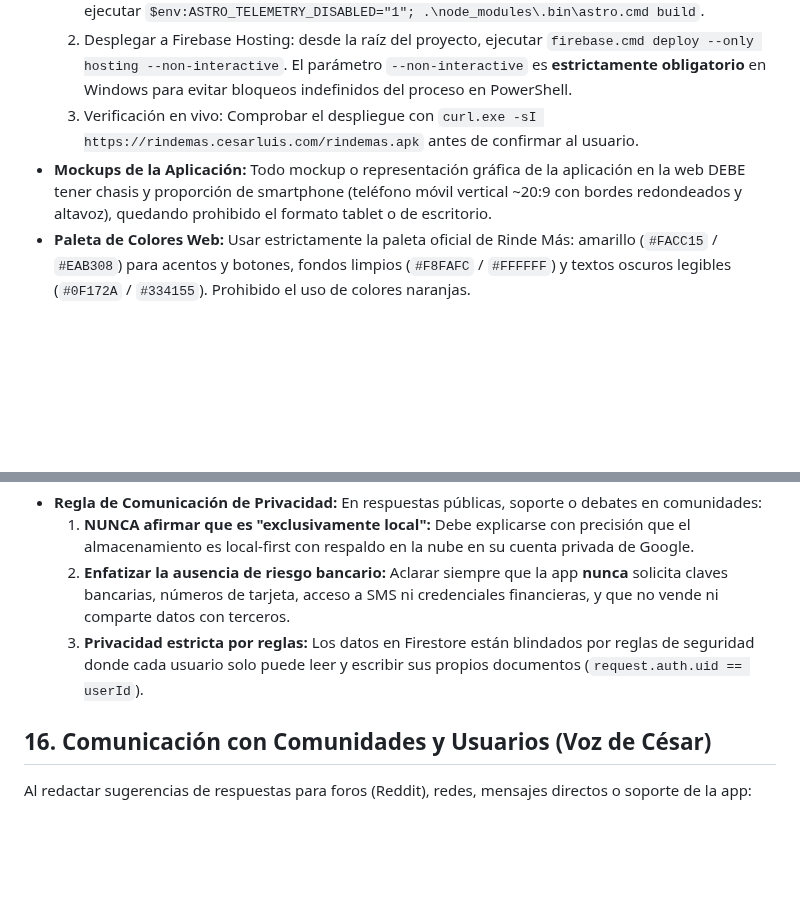
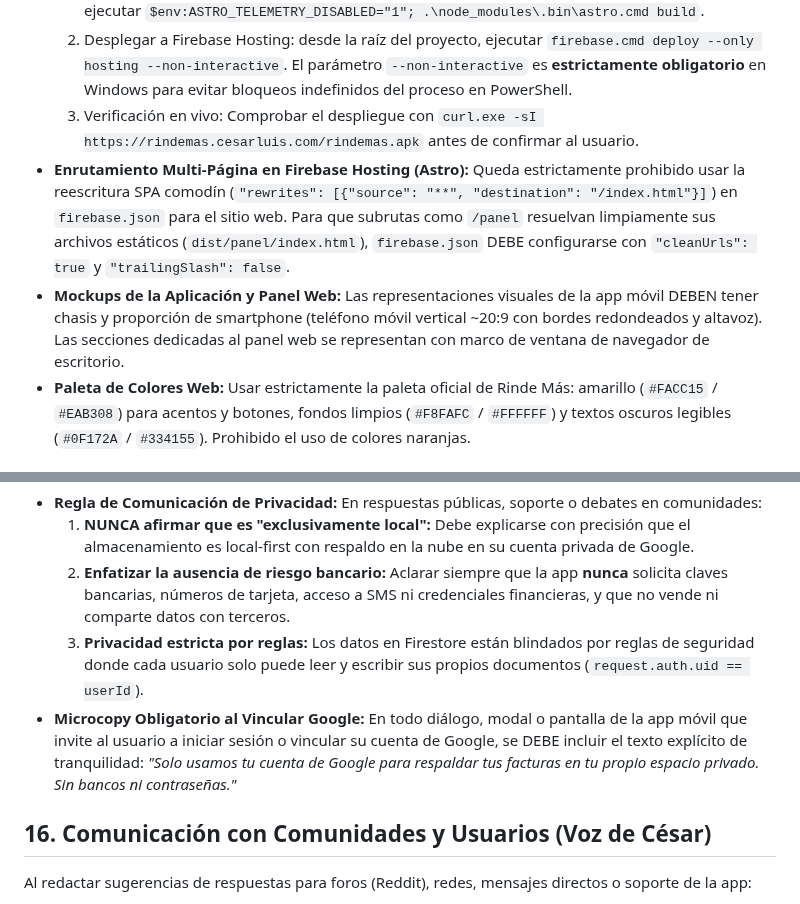
Before and after one commit to cesarluisweb/gastoscan-ai, a Markdown page: GEMINI.md, 2 parts joined by grey strips. Rendered like a GitHub page; blank space fills up the shorter version.

Commit message:
docs: consolidate hosting routing and zero-bank microcopy rules without redundancy

```diff
--- a/GEMINI.md
+++ b/GEMINI.md
@@ -138,7 +138,8 @@ La compilación en GitHub Actions (`build_apk.yml`) ejecuta `flutter create`, lo
   1. Si se requiere desplegar desde local, compilar Astro con telemetría desactivada: en `landing/`, ejecutar `$env:ASTRO_TELEMETRY_DISABLED="1"; .\node_modules\.bin\astro.cmd build`.
   2. Desplegar a Firebase Hosting: desde la raíz del proyecto, ejecutar `firebase.cmd deploy --only hosting --non-interactive`. El parámetro `--non-interactive` es **estrictamente obligatorio** en Windows para evitar bloqueos indefinidos del proceso en PowerShell.
   3. Verificación en vivo: Comprobar el despliegue con `curl.exe -sI https://rindemas.cesarluis.com/rindemas.apk` antes de confirmar al usuario.
-- **Mockups de la Aplicación:** Todo mockup o representación gráfica de la aplicación en la web DEBE tener chasis y proporción de smartphone (teléfono móvil vertical ~20:9 con bordes redondeados y altavoz), quedando prohibido el formato tablet o de escritorio.
+- **Enrutamiento Multi-Página en Firebase Hosting (Astro):** Queda estrictamente prohibido usar la reescritura SPA comodín (`"rewrites": [{"source": "**", "destination": "/index.html"}]`) en `firebase.json` para el sitio web. Para que subrutas como `/panel` resuelvan limpiamente sus archivos estáticos (`dist/panel/index.html`), `firebase.json` DEBE configurarse con `"cleanUrls": true` y `"trailingSlash": false`.
+- **Mockups de la Aplicación y Panel Web:** Las representaciones visuales de la app móvil DEBEN tener chasis y proporción de smartphone (teléfono móvil vertical ~20:9 con bordes redondeados y altavoz). Las secciones dedicadas al panel web se representan con marco de ventana de navegador de escritorio.
 - **Paleta de Colores Web:** Usar estrictamente la paleta oficial de Rinde Más: amarillo (`#FACC15` / `#EAB308`) para acentos y botones, fondos limpios (`#F8FAFC` / `#FFFFFF`) y textos oscuros legibles (`#0F172A` / `#334155`). Prohibido el uso de colores naranjas.
 
 ## 14. Gateway Serverless de IA (Cloudflare Workers) y Entrada por Voz
@@ -160,6 +161,7 @@ La compilación en GitHub Actions (`build_apk.yml`) ejecuta `flutter create`, lo
   1. **NUNCA afirmar que es "exclusivamente local":** Debe explicarse con precisión que el almacenamiento es local-first con respaldo en la nube en su cuenta privada de Google.
   2. **Enfatizar la ausencia de riesgo bancario:** Aclarar siempre que la app **nunca** solicita claves bancarias, números de tarjeta, acceso a SMS ni credenciales financieras, y que no vende ni comparte datos con terceros.
   3. **Privacidad estricta por reglas:** Los datos en Firestore están blindados por reglas de seguridad donde cada usuario solo puede leer y escribir sus propios documentos (`request.auth.uid == userId`).
+- **Microcopy Obligatorio al Vincular Google:** En todo diálogo, modal o pantalla de la app móvil que invite al usuario a iniciar sesión o vincular su cuenta de Google, se DEBE incluir el texto explícito de tranquilidad: *"Solo usamos tu cuenta de Google para respaldar tus facturas en tu propio espacio privado. Sin bancos ni contraseñas."*
 
 ## 16. Comunicación con Comunidades y Usuarios (Voz de César)
 Al redactar sugerencias de respuestas para foros (Reddit), redes, mensajes directos o soporte de la app:
```
Also changed, not shown: 1 other file.
